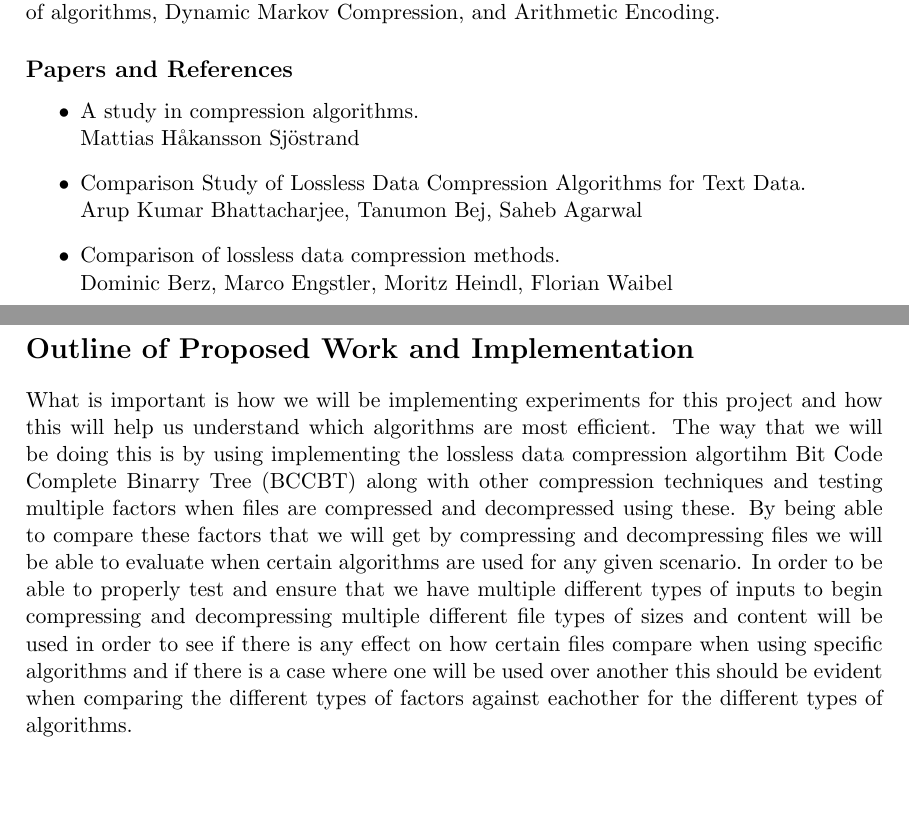
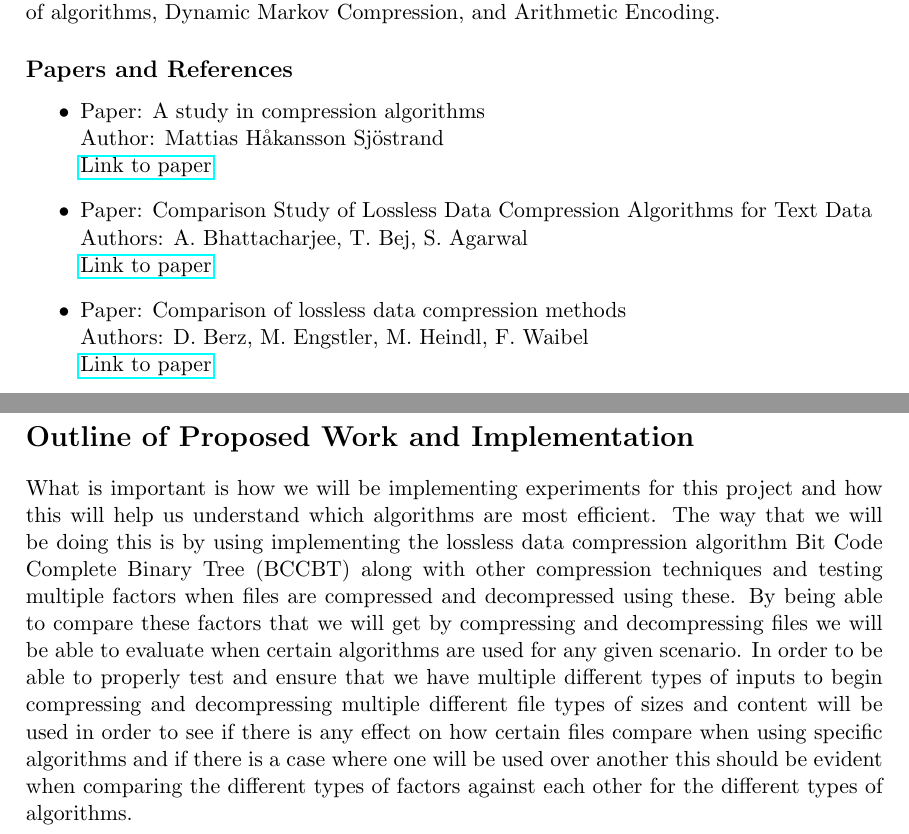
Before and after one commit to NoahPinel/CPSC-530-PROJECT, a LaTeX document (proposal/proposal.tex): two parts of pages 2 and 3 of 3, joined at a grey line, cut so that both start at the same text, the shorter picture padded with empty space. Compiled offline with pdfLaTeX.

Commit message:
REF table added/updated -Noah

```diff
--- a/proposal/proposal.tex
+++ b/proposal/proposal.tex
@@ -1,4 +1,6 @@
 \documentclass[11pt]{article}
+
+\usepackage{hyperref}
 
 \setlength{\textwidth}{430pt}\setlength{\oddsidemargin}{11pt}
 
@@ -31,23 +33,27 @@ such as Huffman encoding, the Lempel-Ziv family of algorithms, Dynamic Markov Co
 
 \subsection*{Papers and References}
 \begin{itemize}
-  \item A study in compression algorithms. \\
-        Mattias Håkansson Sjöstrand
+  \item Paper: A study in compression algorithms\\
+        Author: Mattias Håkansson Sjöstrand\\
+        \href{http://bth.diva-portal.org/smash/record.jsf?faces-redirect=true&aq2=%5B%5B%5D%5D&af=%5B%5D&searchType=SIMPLE&language=en&pid=diva2%3A830266&aq=%5B%5B%5D%5D&sf=all&aqe=%5B%5D&sortOrder=author_sort_asc&onlyFullText=false&noOfRows=50&dswid=482}{Link to paper}
 
-\item Comparison Study of Lossless Data Compression Algorithms for Text Data. \\
-   Arup Kumar Bhattacharjee, Tanumon Bej, Saheb Agarwal
+  \item Paper: Comparison Study of Lossless Data Compression Algorithms for Text Data \\
+        Authors: A. Bhattacharjee, T. Bej, S. Agarwal\\
+        \href{https://www.semanticscholar.org/paper/Comparison-Study-of-Lossless-Data-Compression-for-Bhattacharjee-Bej/ac777e46e7473c9e20ae94cceb58dcd4c058ce01}{Link to paper}
 
-  \item Comparison of lossless data compression methods. \\
-       Dominic Berz, Marco Engstler, Moritz Heindl, Florian Waibel
+  \item Paper: Comparison of lossless data compression methods \\
+        Authors: D. Berz, M. Engstler, M. Heindl, F. Waibel\\
+        \href{https://www.researchgate.net/publication/335572104_Comparison_of_lossless_data_compression_methods}{Link to paper}
+
 \end{itemize}
 
 \newpage
-%I might have autism - P(a) = .9
-%Outline of the proposed work and implementation/experiments for the project.
+% I might have autism - P(a) = .9, =)
+% Outline of the proposed work and implementation/experiments for the project.
 \section*{Outline of Proposed Work and Implementation}
 What is important is how we will be implementing experiments for this project and how this will
 help us understand which algorithms are most efficient.  The way that we will be doing this is by
-using implementing the lossless data compression algortihm Bit Code Complete Binarry Tree (BCCBT)
+using implementing the lossless data compression algorithm Bit Code Complete Binary Tree (BCCBT)
 along with other compression techniques and testing multiple factors when files are compressed and
 decompressed using these.  By being able to compare these factors that we will get by compressing and
 decompressing files we will be able to evaluate when certain algorithms are used for any given scenario.
@@ -55,5 +61,5 @@ In order to be able to properly test and ensure that we have multiple different
 compressing and decompressing multiple different file types of sizes and content will be used in order to
 see if there is any effect on how certain files compare when using specific algorithms and if there is a case
 where one will be used over another this should be evident when comparing the different types of
-factors against eachother for the different types of algorithms.
+factors against each other for the different types of algorithms.
 \end{document}
```
Also changed, not shown: proposal/proposal.pdf.
